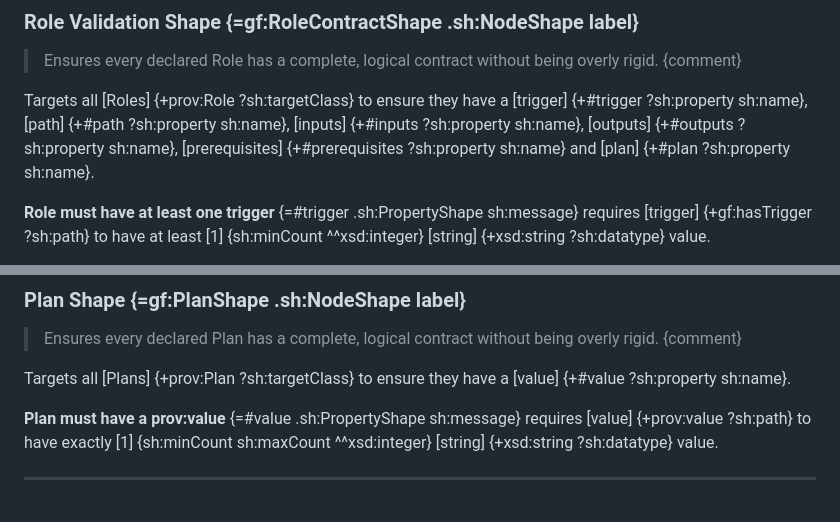
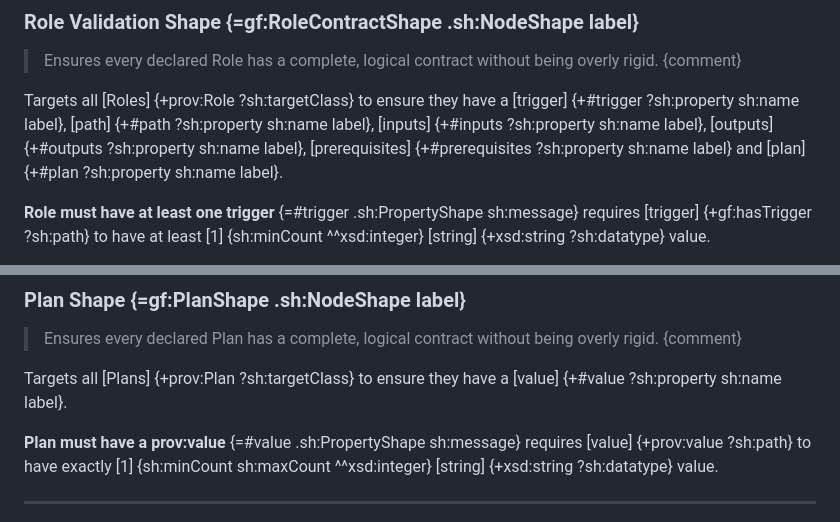
Before and after one commit to davay42/git-forest, a Markdown page: index.md, 2 parts joined by grey strips. Rendered like a GitHub page.

Commit message:
fix: shapes

```diff
--- a/index.md
+++ b/index.md
@@ -59,7 +59,7 @@ A component role has a [route] {+gf:hasRoute .rdf:Property ?domain}, expects [in
 
 > Ensures every declared Role has a complete, logical contract without being overly rigid. {comment}
 
-Targets all [Roles] {+prov:Role ?sh:targetClass} to ensure they have a [trigger] {+#trigger ?sh:property sh:name}, [path] {+#path ?sh:property sh:name}, [inputs] {+#inputs ?sh:property sh:name}, [outputs] {+#outputs ?sh:property sh:name}, [prerequisites] {+#prerequisites ?sh:property sh:name} and [plan] {+#plan ?sh:property sh:name}.
+Targets all [Roles] {+prov:Role ?sh:targetClass} to ensure they have a [trigger] {+#trigger ?sh:property sh:name label}, [path] {+#path ?sh:property sh:name label}, [inputs] {+#inputs ?sh:property sh:name label}, [outputs] {+#outputs ?sh:property sh:name label}, [prerequisites] {+#prerequisites ?sh:property sh:name label} and [plan] {+#plan ?sh:property sh:name label}.
 
 **Role must have at least one trigger** {=#trigger .sh:PropertyShape sh:message} requires [trigger] {+gf:hasTrigger ?sh:path} to have at least [1] {sh:minCount ^^xsd:integer} [string] {+xsd:string ?sh:datatype} value.
 
@@ -77,7 +77,7 @@ Targets all [Roles] {+prov:Role ?sh:targetClass} to ensure they have a [trigger]
 
 > Ensures every declared Plan has a complete, logical contract without being overly rigid. {comment}
 
-Targets all [Plans] {+prov:Plan ?sh:targetClass} to ensure they have a [value] {+#value ?sh:property sh:name}.
+Targets all [Plans] {+prov:Plan ?sh:targetClass} to ensure they have a [value] {+#value ?sh:property sh:name label}.
 
 **Plan must have a prov:value** {=#value .sh:PropertyShape sh:message} requires [value] {+prov:value ?sh:path} to have exactly [1] {sh:minCount sh:maxCount ^^xsd:integer} [string] {+xsd:string ?sh:datatype} value.
 
```
